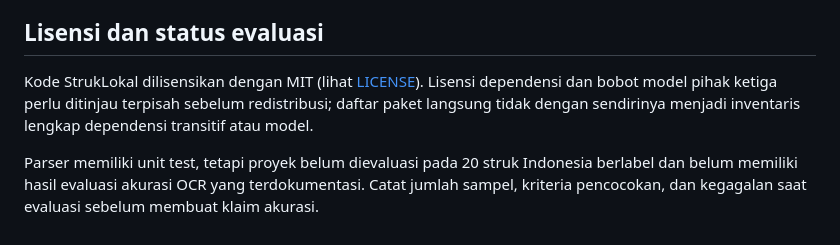
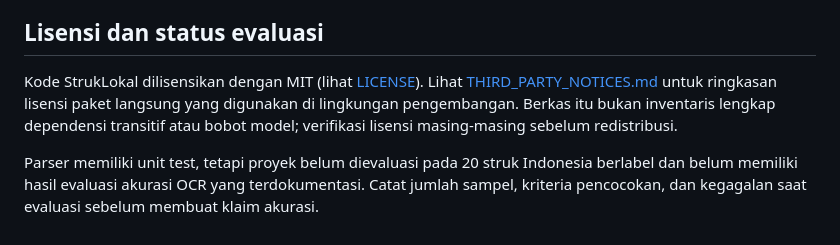
Before and after one commit to Bangkah/StrukLokal, a Markdown page: README.md, the part around the change. GitHub-like rendering.

```diff
--- a/README.md
+++ b/README.md
@@ -74,6 +74,6 @@ Unit test memeriksa aturan ekstraksi, bukan akurasi OCR pada dokumen nyata atau
 
 ## Lisensi dan status evaluasi
 
-Kode StrukLokal dilisensikan dengan MIT (lihat [LICENSE](LICENSE)). Lisensi dependensi dan bobot model pihak ketiga perlu ditinjau terpisah sebelum redistribusi; daftar paket langsung tidak dengan sendirinya menjadi inventaris lengkap dependensi transitif atau model.
+Kode StrukLokal dilisensikan dengan MIT (lihat [LICENSE](LICENSE)). Lihat [THIRD_PARTY_NOTICES.md](THIRD_PARTY_NOTICES.md) untuk ringkasan lisensi paket langsung yang digunakan di lingkungan pengembangan. Berkas itu bukan inventaris lengkap dependensi transitif atau bobot model; verifikasi lisensi masing-masing sebelum redistribusi.
 
 Parser memiliki unit test, tetapi proyek belum dievaluasi pada 20 struk Indonesia berlabel dan belum memiliki hasil evaluasi akurasi OCR yang terdokumentasi. Catat jumlah sampel, kriteria pencocokan, dan kegagalan saat evaluasi sebelum membuat klaim akurasi.
```
Also changed, not shown: THIRD_PARTY_NOTICES.md (added, +18 -0 lines).
